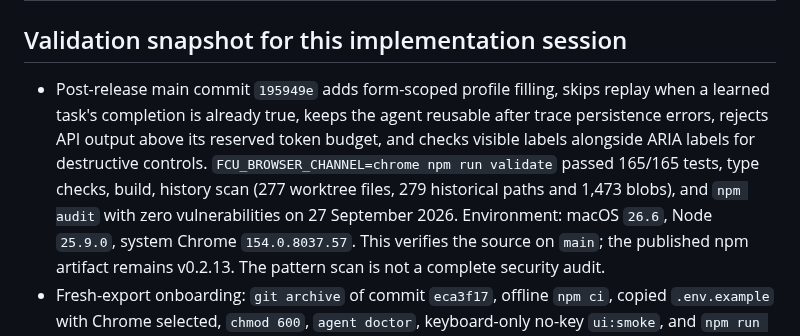
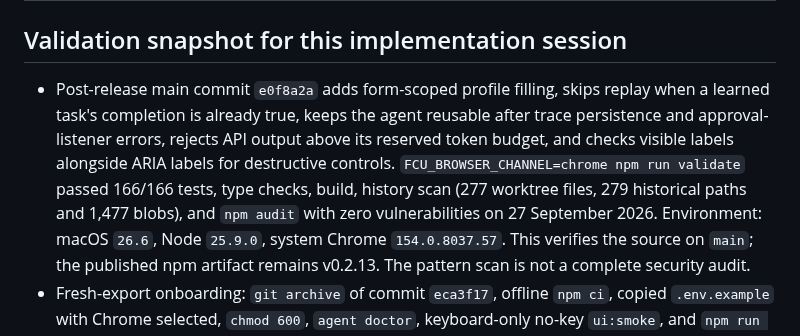
Before and after one commit to OthmaneBlial/FreeComputerUse, a Markdown page: docs/SUPPORT_MATRIX.md, the part around the change. Drawn GitHub-style.

```diff
--- a/docs/SUPPORT_MATRIX.md
+++ b/docs/SUPPORT_MATRIX.md
@@ -44,13 +44,14 @@ parameters, endpoint and terms before use.
 
 ## Validation snapshot for this implementation session
 
-- Post-release main commit `195949e` adds form-scoped profile filling, skips
+- Post-release main commit `e0f8a2a` adds form-scoped profile filling, skips
   replay when a learned task's completion is already true, keeps the agent
-  reusable after trace persistence errors, rejects API output above its
-  reserved token budget, and checks visible labels alongside ARIA labels for
-  destructive controls. `FCU_BROWSER_CHANNEL=chrome npm run validate` passed
-  165/165 tests, type checks, build, history scan (277 worktree files, 279
-  historical paths and 1,473 blobs), and `npm audit` with zero vulnerabilities on 27 September
+  reusable after trace persistence and approval-listener errors, rejects API
+  output above its reserved token budget, and checks visible labels alongside
+  ARIA labels for destructive controls. `FCU_BROWSER_CHANNEL=chrome npm run
+  validate` passed 166/166 tests, type checks, build, history scan (277
+  worktree files, 279 historical paths and 1,477 blobs), and `npm audit` with
+  zero vulnerabilities on 27 September
   2026. Environment: macOS `26.6`, Node `25.9.0`, system Chrome
   `154.0.8037.57`. This verifies the source on `main`; the published npm
   artifact remains v0.2.13. The pattern scan is not a complete security audit.
```
Also changed, not shown: ROADMAP.md (+2 -2 lines).
